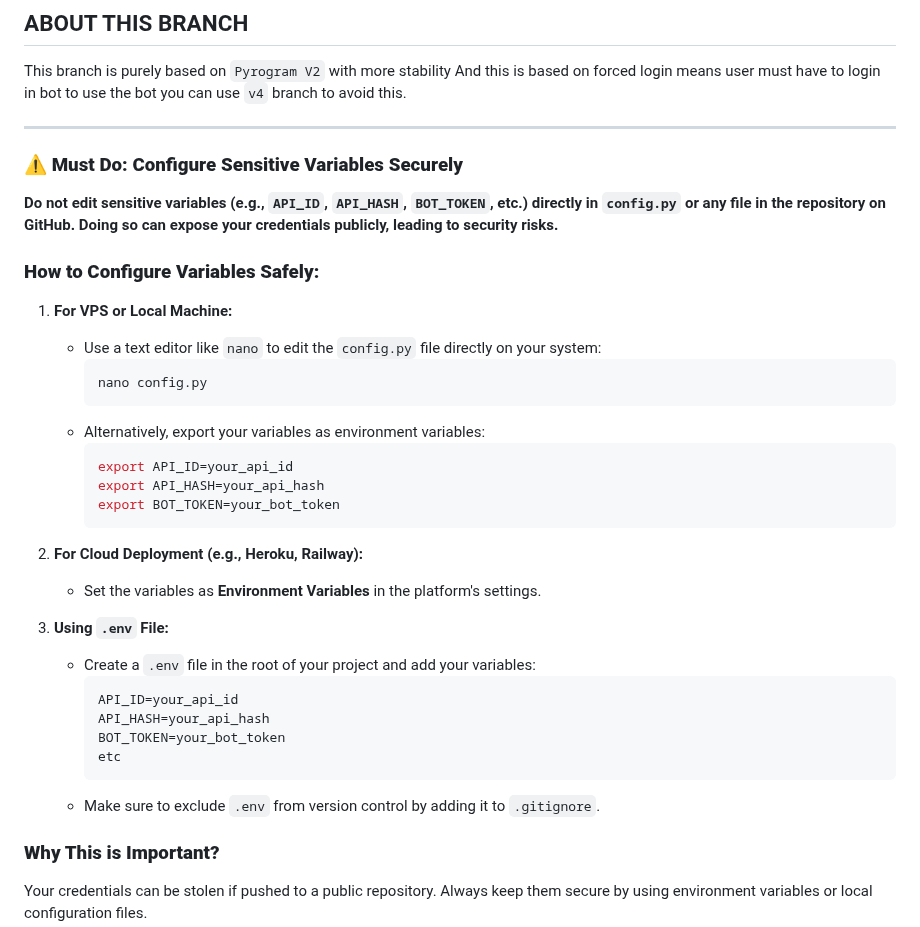
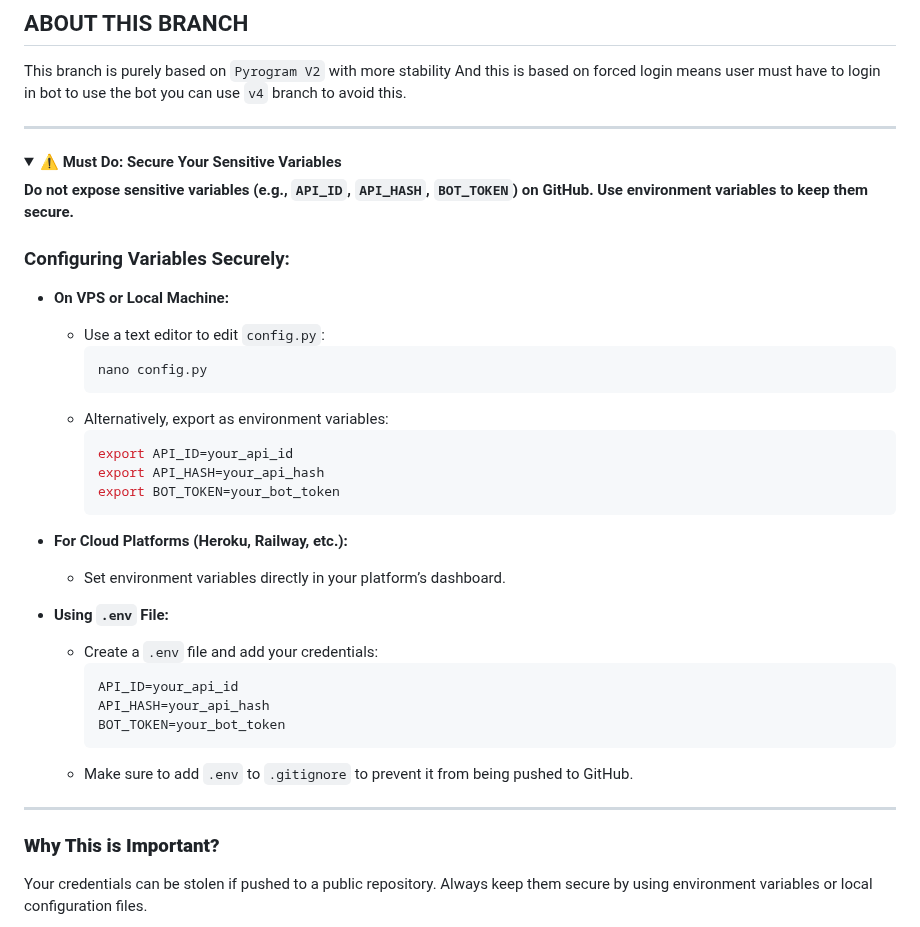
Before and after one commit to devgaganin/Save-Restricted-Content-Bot-V2, a Markdown page: README.md, the part around one of its changes. GitHub-like rendering; folded sections open.

````diff
--- a/README.md
+++ b/README.md
@@ -9,36 +9,40 @@
 This branch is purely based on `Pyrogram V2` with more stability And this is based on forced login means user must have to login in bot to use the bot you can use `v4` branch to avoid this.
 
 ---
-### **⚠️ Must Do: Configure Sensitive Variables Securely**
+<details>
+<summary><b>⚠️ Must Do: Secure Your Sensitive Variables</b></summary>
 
-**Do not edit sensitive variables (e.g., `API_ID`, `API_HASH`, `BOT_TOKEN`, etc.) directly in `config.py` or any file in the repository on GitHub. Doing so can expose your credentials publicly, leading to security risks.**
+**Do not expose sensitive variables (e.g., `API_ID`, `API_HASH`, `BOT_TOKEN`) on GitHub. Use environment variables to keep them secure.**
 
-### **How to Configure Variables Safely:**
+### Configuring Variables Securely:
 
-1. **For VPS or Local Machine:**
-   - Use a text editor like `nano` to edit the `config.py` file directly on your system:
-     ```bash
-     nano config.py
-     ```
-   - Alternatively, export your variables as environment variables:
-     ```bash
-     export API_ID=your_api_id
-     export API_HASH=your_api_hash
-     export BOT_TOKEN=your_bot_token
-     ```
+- **On VPS or Local Machine:**
+  - Use a text editor to edit `config.py`:
+    ```bash
+    nano config.py
+    ```
+  - Alternatively, export as environment variables:
+    ```bash
+    export API_ID=your_api_id
+    export API_HASH=your_api_hash
+    export BOT_TOKEN=your_bot_token
+    ```
 
-2. **For Cloud Deployment (e.g., Heroku, Railway):**
-   - Set the variables as **Environment Variables** in the platform's settings.
+- **For Cloud Platforms (Heroku, Railway, etc.):**
+  - Set environment variables directly in your platform’s dashboard.
 
-3. **Using `.env` File:**
-   - Create a `.env` file in the root of your project and add your variables:
-     ```
-     API_ID=your_api_id
-     API_HASH=your_api_hash
-     BOT_TOKEN=your_bot_token
-     etc
-     ```
-   - Make sure to exclude `.env` from version control by adding it to `.gitignore`.
+- **Using `.env` File:**
+  - Create a `.env` file and add your credentials:
+    ```
+    API_ID=your_api_id
+    API_HASH=your_api_hash
+    BOT_TOKEN=your_bot_token
+    ```
+  - Make sure to add `.env` to `.gitignore` to prevent it from being pushed to GitHub.
+
+</details>
+
+---
 
 ### **Why This is Important?**
 Your credentials can be stolen if pushed to a public repository. Always keep them secure by using environment variables or local configuration files.
````
Also changed, not shown: other parts of README.md (+48 -46 lines).
